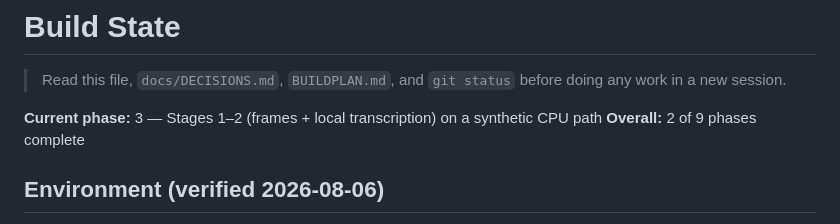
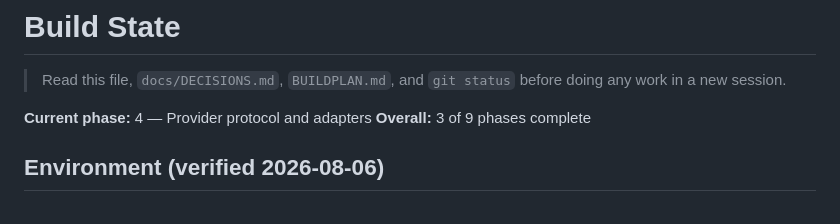
Before and after one commit to navdeep-h-singh/video-to-llm, a Markdown page: BUILDSTATE.md, the part around one of its changes. GitHub-like rendering.

```diff
--- a/BUILDSTATE.md
+++ b/BUILDSTATE.md
@@ -3,8 +3,8 @@
 > Read this file, `docs/DECISIONS.md`, `BUILDPLAN.md`, and `git status` before
 > doing any work in a new session.
 
-**Current phase:** 3 — Stages 1–2 (frames + local transcription) on a synthetic CPU path
-**Overall:** 2 of 9 phases complete
+**Current phase:** 4 — Provider protocol and adapters
+**Overall:** 3 of 9 phases complete
 
 ## Environment (verified 2026-08-06)
 
```
Also changed, not shown: other parts of BUILDSTATE.md (+51 -28 lines).
